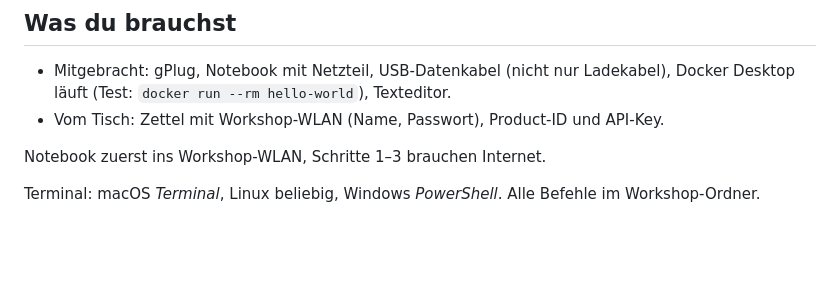
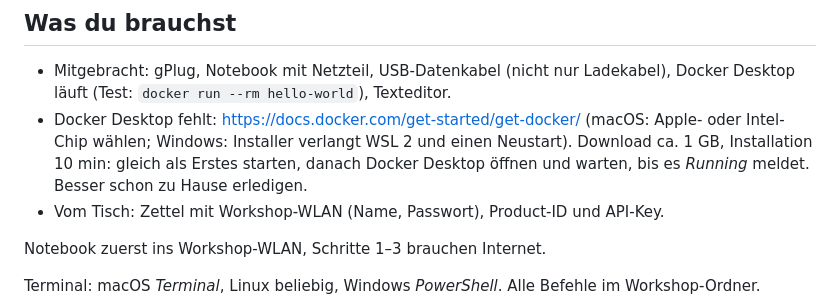
Before and after one commit to jluthiger/gplug-workshop, a Markdown page: RUNBOOK.md, the part around the change. GitHub-like rendering; blank space fills up the shorter version.

Commit message:
Runbook: link to Docker Desktop download and install hints
Co-Authored-By: Claude Fable 5.1 <noreply@anthropic.com>

```diff
--- a/RUNBOOK.md
+++ b/RUNBOOK.md
@@ -19,6 +19,10 @@ Schritte 4–5 laufen parallel zu 1–3: das Gerät braucht Minuten zum Neustart
 
 - Mitgebracht: gPlug, Notebook mit Netzteil, USB-Datenkabel (nicht nur Ladekabel), Docker Desktop
   läuft (Test: `docker run --rm hello-world`), Texteditor.
+- Docker Desktop fehlt: <https://docs.docker.com/get-started/get-docker/> (macOS: Apple- oder
+  Intel-Chip wählen; Windows: Installer verlangt WSL 2 und einen Neustart). Download ca. 1 GB,
+  Installation 10 min: gleich als Erstes starten, danach Docker Desktop öffnen und warten, bis es
+  *Running* meldet. Besser schon zu Hause erledigen.
 - Vom Tisch: Zettel mit Workshop-WLAN (Name, Passwort), Product-ID und API-Key.
 
 Notebook zuerst ins Workshop-WLAN, Schritte 1–3 brauchen Internet.
```
